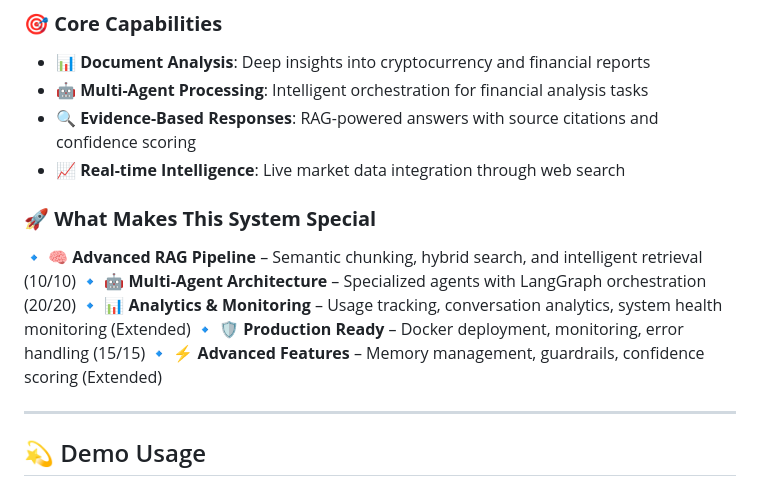
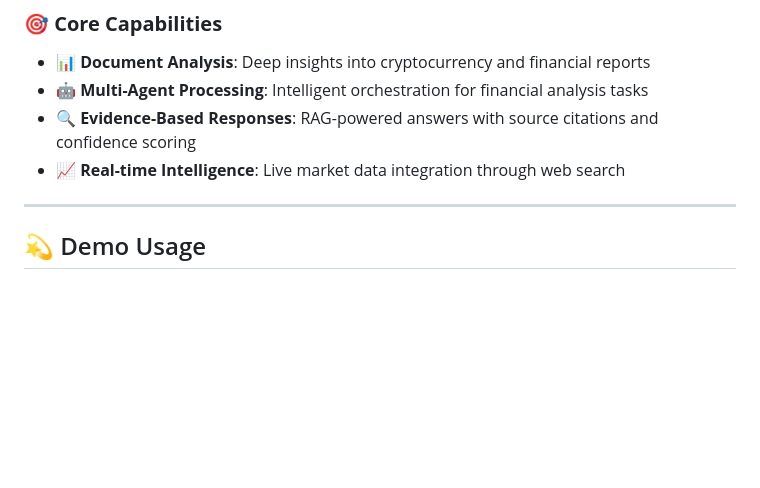
Before and after one commit to NMCxyz/Multi-Agent-Crypto-Assistant, a Markdown page: README.md, the part around the change. GitHub-like rendering; blank space fills up the shorter version.

Commit message:
# Update newest README

```diff
--- a/README.md
+++ b/README.md
@@ -52,13 +52,6 @@ The **Multi-Agent Crypto/Financial Assistant** is an **AI-powered system** desig
 - **🤖 Multi-Agent Processing**: Intelligent orchestration for financial analysis tasks
 - **🔍 Evidence-Based Responses**: RAG-powered answers with source citations and confidence scoring
 - **📈 Real-time Intelligence**: Live market data integration through web search
-
-### 🚀 **What Makes This System Special**
-🔹 **🧠 Advanced RAG Pipeline** – Semantic chunking, hybrid search, and intelligent retrieval (10/10)
-🔹 **🤖 Multi-Agent Architecture** – Specialized agents with LangGraph orchestration (20/20)
-🔹 **📊 Analytics & Monitoring** – Usage tracking, conversation analytics, system health monitoring (Extended)
-🔹 **🛡️ Production Ready** – Docker deployment, monitoring, error handling (15/15)
-🔹 **⚡ Advanced Features** – Memory management, guardrails, confidence scoring (Extended)
 
 ---
 
```
